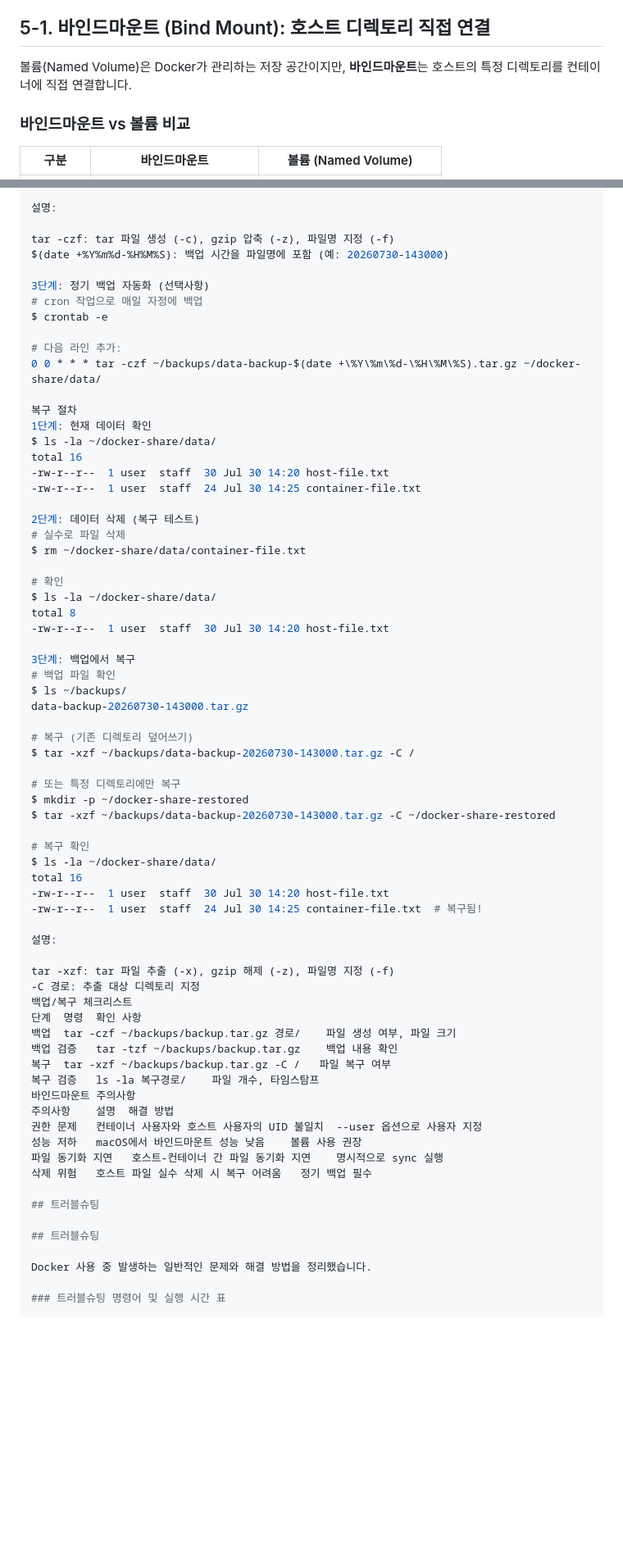
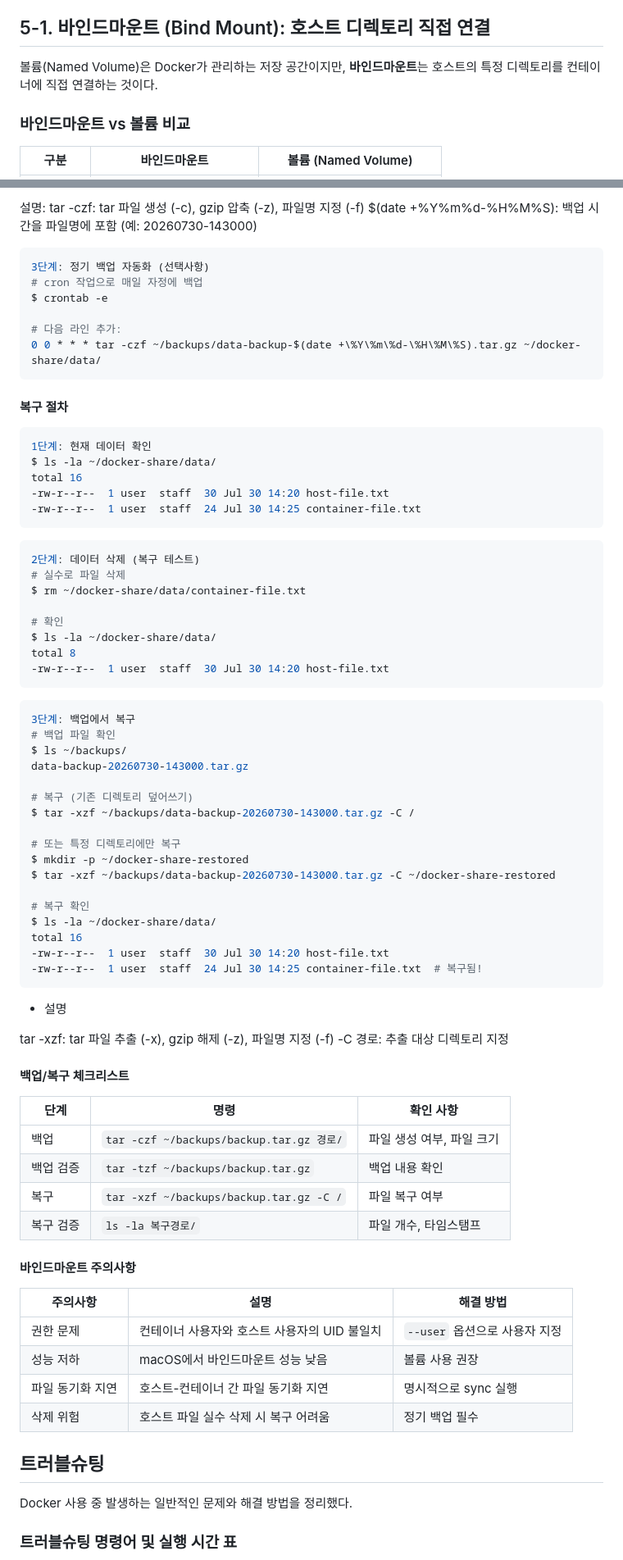
Before and after one commit to daehyunchoi-cell/developer-workstation, a Markdown page: README.md, 2 parts joined by grey strips. Shown at 82% size. Drawn GitHub-style; blank space fills up the shorter version.

Commit message:
README 작성 완료

````diff
--- a/README.md
+++ b/README.md
@@ -543,7 +584,7 @@ hello volume
 
 ## 5-1. 바인드마운트 (Bind Mount): 호스트 디렉토리 직접 연결
 
-볼륨(Named Volume)은 Docker가 관리하는 저장 공간이지만, **바인드마운트**는 호스트의 특정 디렉토리를 컨테이너에 직접 연결합니다.
+볼륨(Named Volume)은 Docker가 관리하는 저장 공간이지만, **바인드마운트**는 호스트의 특정 디렉토리를 컨테이너에 직접 연결하는 것이다.
 
 ### 바인드마운트 vs 볼륨 비교
 
@@ -638,23 +695,26 @@ total 8
 
-설명:
-
-tar -czf: tar 파일 생성 (-c), gzip 압축 (-z), 파일명 지정 (-f)
+설명: tar -czf: tar 파일 생성 (-c), gzip 압축 (-z), 파일명 지정 (-f)
 $(date +%Y%m%d-%H%M%S): 백업 시간을 파일명에 포함 (예: 20260730-143000)
 
+```bash
 3단계: 정기 백업 자동화 (선택사항)
 # cron 작업으로 매일 자정에 백업
 $ crontab -e
 
 # 다음 라인 추가:
 0 0 * * * tar -czf ~/backups/data-backup-$(date +\%Y\%m\%d-\%H\%M\%S).tar.gz ~/docker-share/data/
+```
 
-복구 절차
+#### 복구 절차
+```bash
 1단계: 현재 데이터 확인
 $ ls -la ~/docker-share/data/
 total 16
 -rw-r--r--  1 user  staff  30 Jul 30 14:20 host-file.txt
 -rw-r--r--  1 user  staff  24 Jul 30 14:25 container-file.txt
+```
 
+```bash
 2단계: 데이터 삭제 (복구 테스트)
 # 실수로 파일 삭제
 $ rm ~/docker-share/data/container-file.txt
@@ -663,7 +723,9 @@ $ rm ~/docker-share/data/container-file.txt
 $ ls -la ~/docker-share/data/
 total 8
 -rw-r--r--  1 user  staff  30 Jul 30 14:20 host-file.txt
+```
 
+```bash
 3단계: 백업에서 복구
 # 백업 파일 확인
 $ ls ~/backups/
@@ -681,29 +743,34 @@ $ ls -la ~/docker-share/data/
 total 16
 -rw-r--r--  1 user  staff  30 Jul 30 14:20 host-file.txt
 -rw-r--r--  1 user  staff  24 Jul 30 14:25 container-file.txt  # 복구됨!
+```
 
-설명:
+- 설명
 
 tar -xzf: tar 파일 추출 (-x), gzip 해제 (-z), 파일명 지정 (-f)
 -C 경로: 추출 대상 디렉토리 지정
-백업/복구 체크리스트
-단계	명령	확인 사항
-백업	tar -czf ~/backups/backup.tar.gz 경로/	파일 생성 여부, 파일 크기
-백업 검증	tar -tzf ~/backups/backup.tar.gz	백업 내용 확인
-복구	tar -xzf ~/backups/backup.tar.gz -C /	파일 복구 여부
-복구 검증	ls -la 복구경로/	파일 개수, 타임스탐프
-바인드마운트 주의사항
-주의사항	설명	해결 방법
-권한 문제	컨테이너 사용자와 호스트 사용자의 UID 불일치	--user 옵션으로 사용자 지정
-성능 저하	macOS에서 바인드마운트 성능 낮음	볼륨 사용 권장
-파일 동기화 지연	호스트-컨테이너 간 파일 동기화 지연	명시적으로 sync 실행
-삭제 위험	호스트 파일 실수 삭제 시 복구 어려움	정기 백업 필수
+
+
+#### 백업/복구 체크리스트
+| 단계 | 명령 | 확인 사항 |
+|------|------|-----------|
+| 백업 | `tar -czf ~/backups/backup.tar.gz 경로/` | 파일 생성 여부, 파일 크기 |
+| 백업 검증 | `tar -tzf ~/backups/backup.tar.gz` | 백업 내용 확인 |
+| 복구 | `tar -xzf ~/backups/backup.tar.gz -C /` | 파일 복구 여부 |
+| 복구 검증 | `ls -la 복구경로/` | 파일 개수, 타임스탬프 |
+
+#### 바인드마운트 주의사항
+| 주의사항 | 설명 | 해결 방법 |
+|----------|------|-----------|
+| 권한 문제 | 컨테이너 사용자와 호스트 사용자의 UID 불일치 | `--user` 옵션으로 사용자 지정 |
+| 성능 저하 | macOS에서 바인드마운트 성능 낮음 | 볼륨 사용 권장 |
+| 파일 동기화 지연 | 호스트-컨테이너 간 파일 동기화 지연 | 명시적으로 sync 실행 |
+| 삭제 위험 | 호스트 파일 실수 삭제 시 복구 어려움 | 정기 백업 필수 |
+
 
 ## 트러블슈팅
 
-## 트러블슈팅
-
-Docker 사용 중 발생하는 일반적인 문제와 해결 방법을 정리했습니다.
+Docker 사용 중 발생하는 일반적인 문제와 해결 방법을 정리했다.
 
 ### 트러블슈팅 명령어 및 실행 시간 표
 
````
Also changed, not shown: other parts of README.md (+142 -70 lines).
